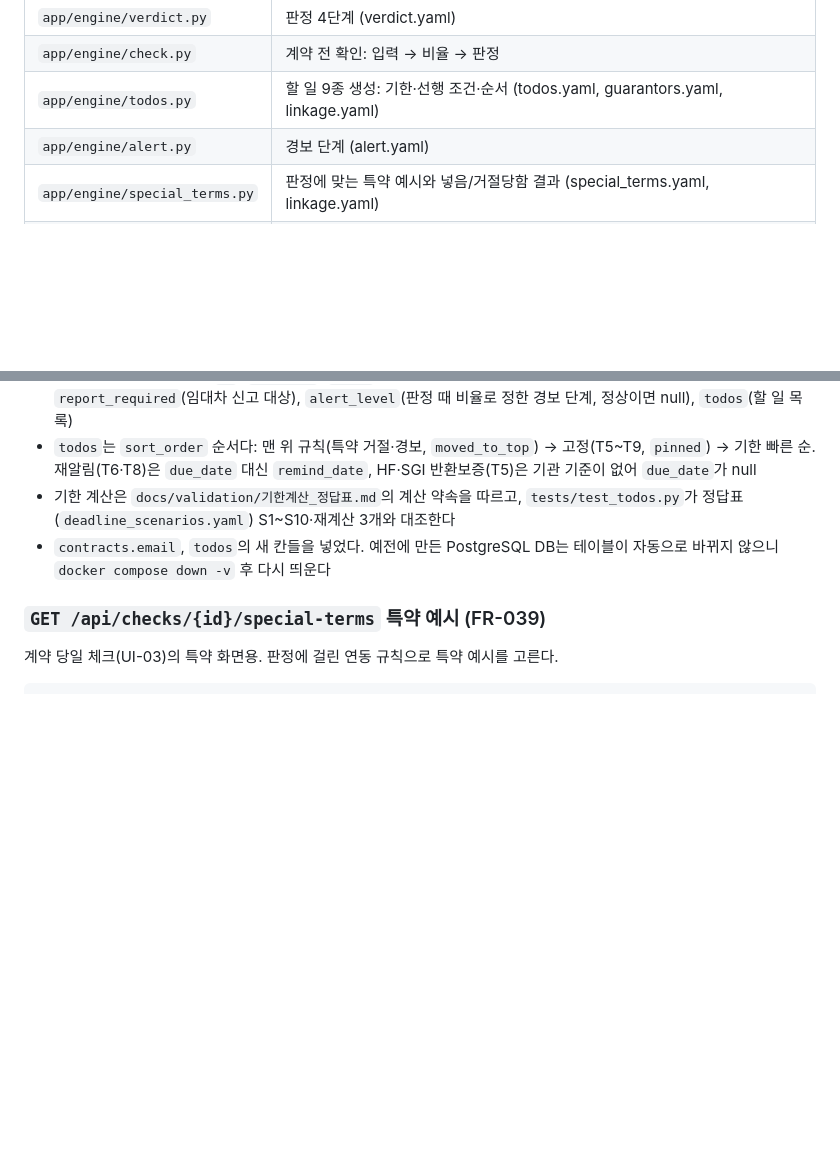
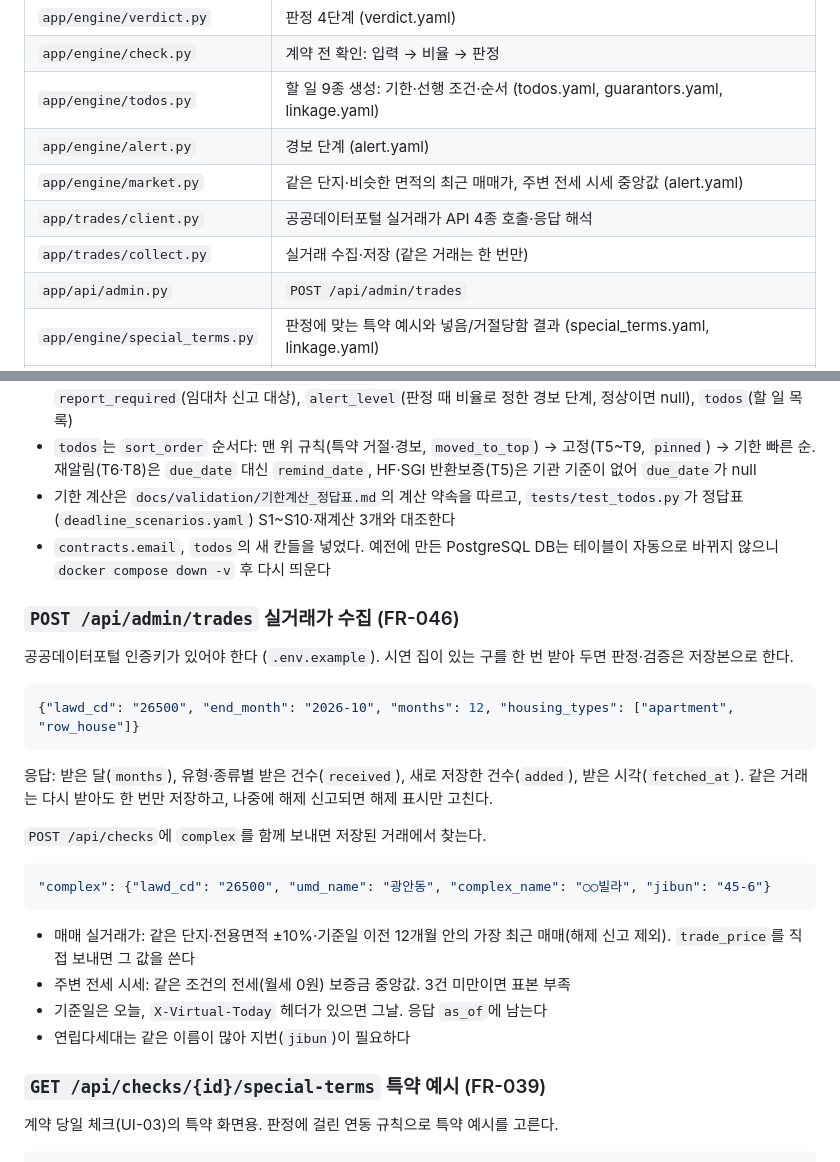
Before and after one commit to polopy07/jeonse_companion, a Markdown page: backend/README.md, 2 parts joined by grey strips. GitHub-like rendering; blank space fills up the shorter version.

````diff
--- a/backend/README.md
+++ b/backend/README.md
@@ -50,6 +50,10 @@ PR을 열거나 main에 푸시하면 GitHub Actions(`.github/workflows/test.yml`
 | `app/engine/check.py` | 계약 전 확인: 입력 → 비율 → 판정 |
 | `app/engine/todos.py` | 할 일 9종 생성: 기한·선행 조건·순서 (todos.yaml, guarantors.yaml, linkage.yaml) |
 | `app/engine/alert.py` | 경보 단계 (alert.yaml) |
+| `app/engine/market.py` | 같은 단지·비슷한 면적의 최근 매매가, 주변 전세 시세 중앙값 (alert.yaml) |
+| `app/trades/client.py` | 공공데이터포털 실거래가 API 4종 호출·응답 해석 |
+| `app/trades/collect.py` | 실거래 수집·저장 (같은 거래는 한 번만) |
+| `app/api/admin.py` | `POST /api/admin/trades` |
 | `app/engine/special_terms.py` | 판정에 맞는 특약 예시와 넣음/거절당함 결과 (special_terms.yaml, linkage.yaml) |
 | `app/api/checks.py` | `POST /api/checks`, `GET /api/checks/{id}`, `GET /api/checks/{id}/special-terms` |
 | `app/api/contracts.py` | `POST /api/contracts`, `GET /api/contracts/{id}` |
@@ -105,6 +109,27 @@ PR을 열거나 main에 푸시하면 GitHub Actions(`.github/workflows/test.yml`
 - 기한 계산은 `docs/validation/기한계산_정답표.md`의 계산 약속을 따르고, `tests/test_todos.py`가 정답표(`deadline_scenarios.yaml`) S1~S10·재계산 3개와 대조한다
 - `contracts.email`, `todos`의 새 칸들을 넣었다. 예전에 만든 PostgreSQL DB는 테이블이 자동으로 바뀌지 않으니 `docker compose down -v` 후 다시 띄운다
 
+### `POST /api/admin/trades` 실거래가 수집 (FR-046)
+
+공공데이터포털 인증키가 있어야 한다 (`.env.example`). 시연 집이 있는 구를 한 번 받아 두면 판정·검증은 저장본으로 한다.
+
+```json
+{"lawd_cd": "26500", "end_month": "2026-10", "months": 12, "housing_types": ["apartment", "row_house"]}
+```
+
+응답: 받은 달(`months`), 유형·종류별 받은 건수(`received`), 새로 저장한 건수(`added`), 받은 시각(`fetched_at`). 같은 거래는 다시 받아도 한 번만 저장하고, 나중에 해제 신고되면 해제 표시만 고친다.
+
+`POST /api/checks`에 `complex`를 함께 보내면 저장된 거래에서 찾는다.
+
+```json
+"complex": {"lawd_cd": "26500", "umd_name": "광안동", "complex_name": "○○빌라", "jibun": "45-6"}
+```
+
+- 매매 실거래가: 같은 단지·전용면적 ±10%·기준일 이전 12개월 안의 가장 최근 매매(해제 신고 제외). `trade_price`를 직접 보내면 그 값을 쓴다
+- 주변 전세 시세: 같은 조건의 전세(월세 0원) 보증금 중앙값. 3건 미만이면 표본 부족
+- 기준일은 오늘, `X-Virtual-Today` 헤더가 있으면 그날. 응답 `as_of`에 남는다
+- 연립다세대는 같은 이름이 많아 지번(`jibun`)이 필요하다
+
 ### `GET /api/checks/{id}/special-terms` 특약 예시 (FR-039)
 
 계약 당일 체크(UI-03)의 특약 화면용. 판정에 걸린 연동 규칙으로 특약 예시를 고른다.
````
Also changed, not shown: docs/api/API_명세.md (+7 -4 lines).
